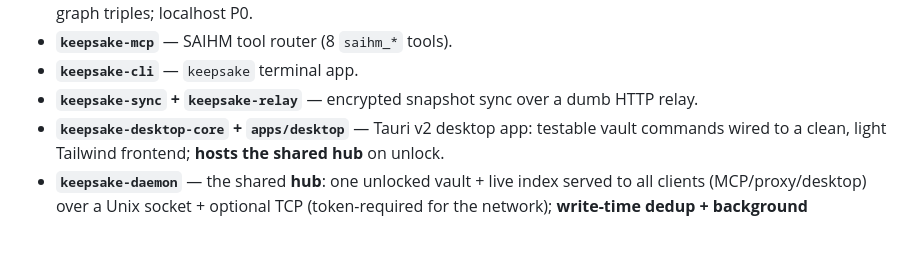
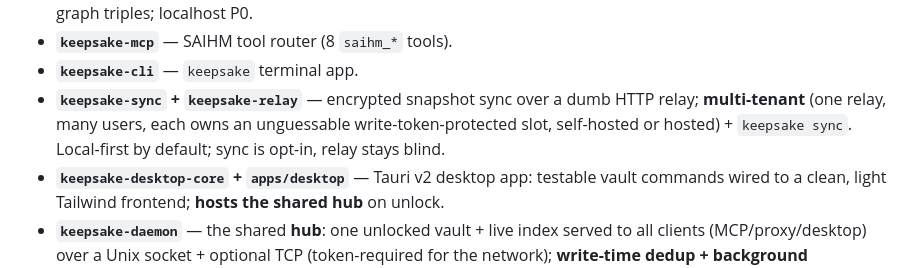
Before and after one commit to keepsake-hq/keepsake, a Markdown page: ROADMAP.md, the part around the change. Drawn GitHub-style; blank space fills up the shorter version.

```diff
--- a/ROADMAP.md
+++ b/ROADMAP.md
@@ -32,7 +32,9 @@ portable backups, and a zero-knowledge cloud-backup core:
   optional auto-extraction of facts & graph triples; localhost P0.
 - **`keepsake-mcp`** — SAIHM tool router (8 `saihm_*` tools).
 - **`keepsake-cli`** — `keepsake` terminal app.
-- **`keepsake-sync` + `keepsake-relay`** — encrypted snapshot sync over a dumb HTTP relay.
+- **`keepsake-sync` + `keepsake-relay`** — encrypted snapshot sync over a dumb HTTP relay;
+  **multi-tenant** (one relay, many users, each owns an unguessable write-token-protected slot,
+  self-hosted or hosted) + `keepsake sync`. Local-first by default; sync is opt-in, relay stays blind.
 - **`keepsake-desktop-core` + `apps/desktop`** — Tauri v2 desktop app: testable vault
   commands wired to a clean, light Tailwind frontend; **hosts the shared hub** on unlock.
 - **`keepsake-daemon`** — the shared **hub**: one unlocked vault + live index served to all
```
Also changed, not shown: README.md (+3 -2 lines).
